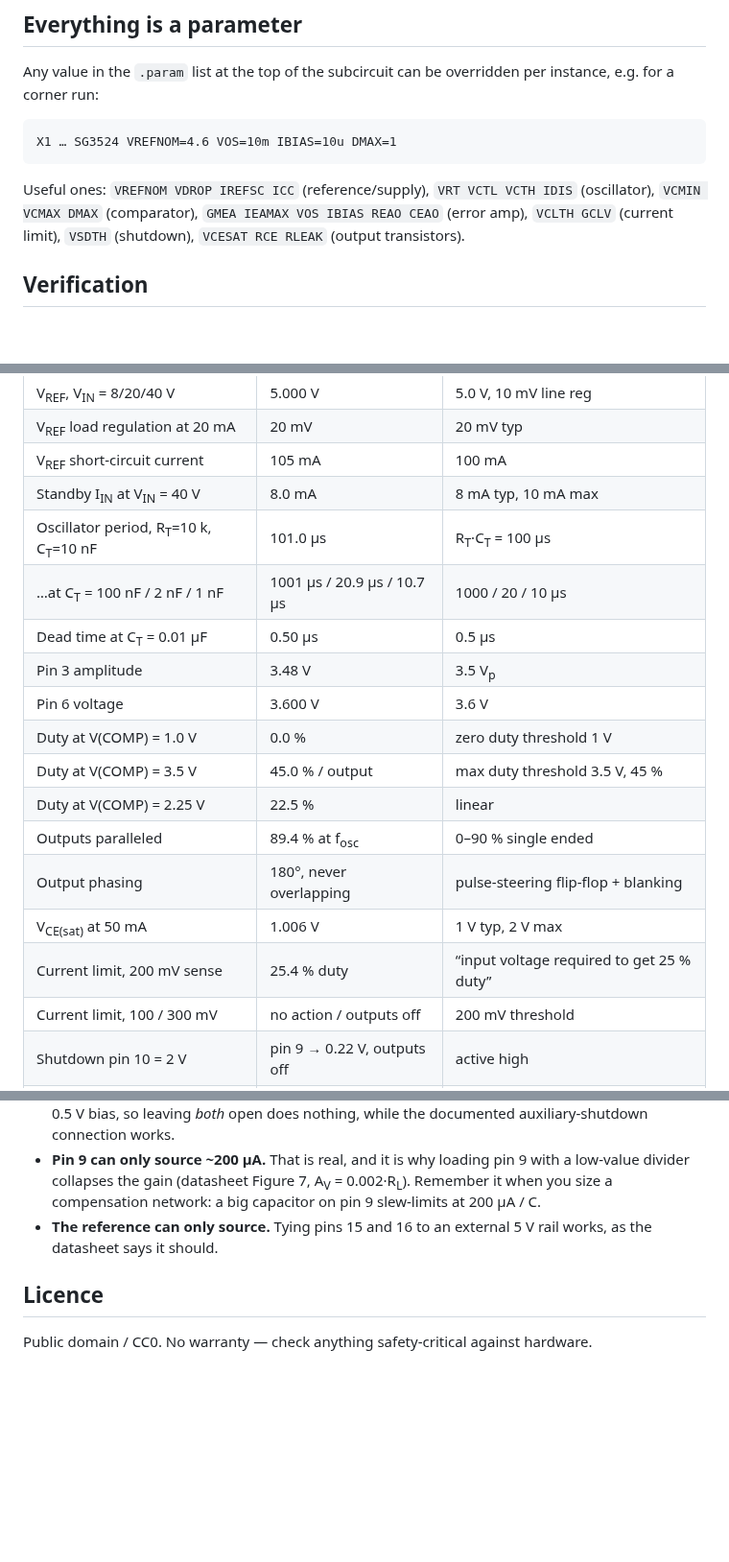
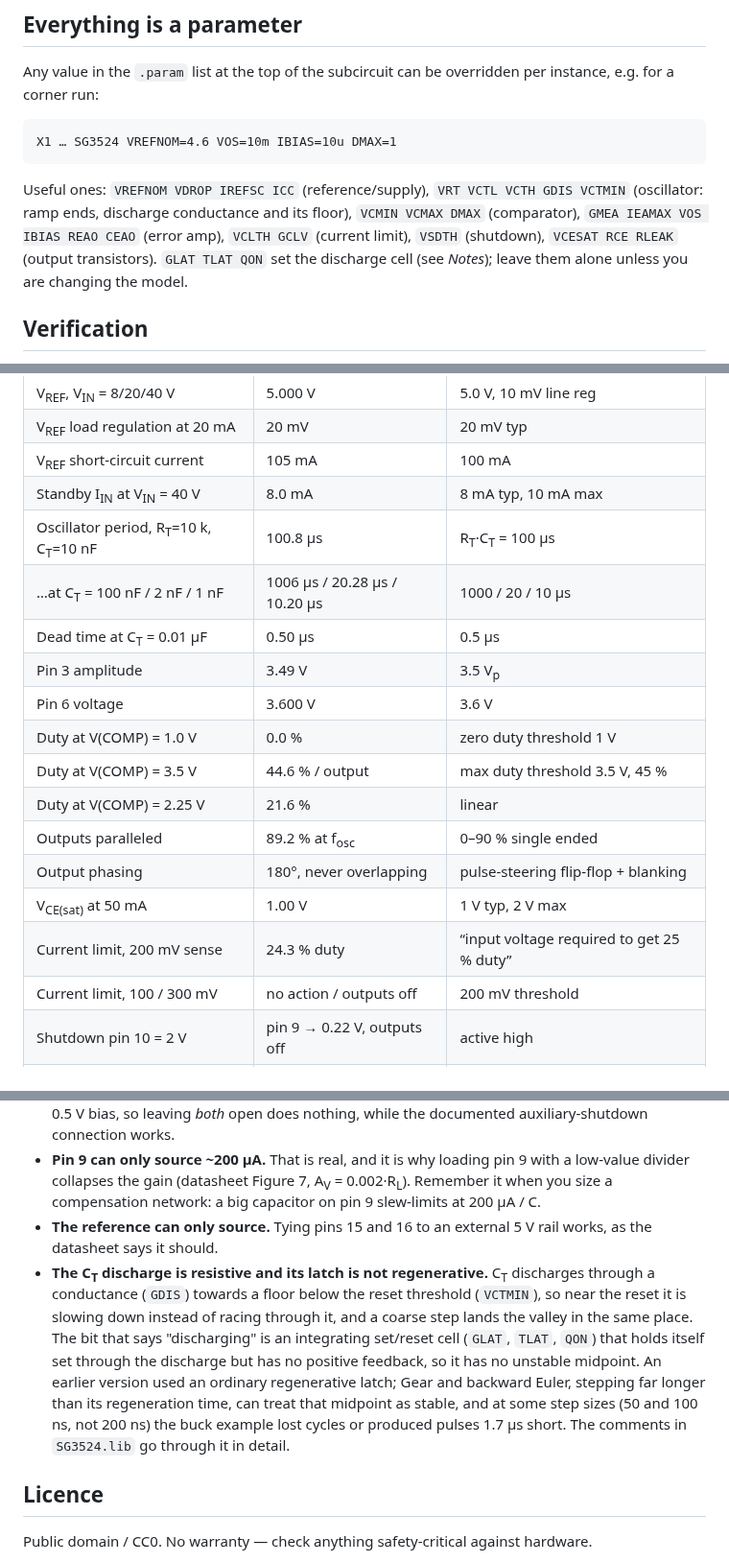
Before and after one commit to nseiC/LTSpice-behavioral-IC-lib, a Markdown page: SG3524/README.md, 3 parts joined by grey strips. Shown at 96% size. GitHub-like rendering; blank space fills up the shorter version.

````diff
--- a/SG3524/README.md
+++ b/SG3524/README.md
@@ -167,9 +169,11 @@ X1 … SG3524 VREFNOM=4.6 VOS=10m IBIAS=10u DMAX=1
 ```
 
 Useful ones: `VREFNOM VDROP IREFSC ICC` (reference/supply), `VRT VCTL VCTH
-IDIS` (oscillator), `VCMIN VCMAX DMAX` (comparator), `GMEA IEAMAX VOS IBIAS
-REAO CEAO` (error amp), `VCLTH GCLV` (current limit), `VSDTH` (shutdown),
-`VCESAT RCE RLEAK` (output transistors).
+GDIS VCTMIN` (oscillator: ramp ends, discharge conductance and its floor),
+`VCMIN VCMAX DMAX` (comparator), `GMEA IEAMAX VOS IBIAS REAO CEAO` (error
+amp), `VCLTH GCLV` (current limit), `VSDTH` (shutdown), `VCESAT RCE RLEAK`
+(output transistors). `GLAT TLAT QON` set the discharge cell (see *Notes*);
+leave them alone unless you are changing the model.
 
 ## Verification
 
@@ -190,18 +194,18 @@ All 30 checks pass. What they pin down:
 | V<sub>REF</sub> load regulation at 20 mA | 20 mV | 20 mV typ |
 | V<sub>REF</sub> short-circuit current | 105 mA | 100 mA |
 | Standby I<sub>IN</sub> at V<sub>IN</sub> = 40 V | 8.0 mA | 8 mA typ, 10 mA max |
-| Oscillator period, R<sub>T</sub>=10 k, C<sub>T</sub>=10 nF | 101.0 µs | R<sub>T</sub>·C<sub>T</sub> = 100 µs |
-| …at C<sub>T</sub> = 100 nF / 2 nF / 1 nF | 1001 µs / 20.9 µs / 10.7 µs | 1000 / 20 / 10 µs |
+| Oscillator period, R<sub>T</sub>=10 k, C<sub>T</sub>=10 nF | 100.8 µs | R<sub>T</sub>·C<sub>T</sub> = 100 µs |
+| …at C<sub>T</sub> = 100 nF / 2 nF / 1 nF | 1006 µs / 20.28 µs / 10.20 µs | 1000 / 20 / 10 µs |
 | Dead time at C<sub>T</sub> = 0.01 µF | 0.50 µs | 0.5 µs |
-| Pin 3 amplitude | 3.48 V | 3.5 V<sub>p</sub> |
+| Pin 3 amplitude | 3.49 V | 3.5 V<sub>p</sub> |
 | Pin 6 voltage | 3.600 V | 3.6 V |
 | Duty at V(COMP) = 1.0 V | 0.0 % | zero duty threshold 1 V |
-| Duty at V(COMP) = 3.5 V | 45.0 % / output | max duty threshold 3.5 V, 45 % |
-| Duty at V(COMP) = 2.25 V | 22.5 % | linear |
-| Outputs paralleled | 89.4 % at f<sub>osc</sub> | 0–90 % single ended |
+| Duty at V(COMP) = 3.5 V | 44.6 % / output | max duty threshold 3.5 V, 45 % |
+| Duty at V(COMP) = 2.25 V | 21.6 % | linear |
+| Outputs paralleled | 89.2 % at f<sub>osc</sub> | 0–90 % single ended |
 | Output phasing | 180°, never overlapping | pulse-steering flip-flop + blanking |
-| V<sub>CE(sat)</sub> at 50 mA | 1.006 V | 1 V typ, 2 V max |
-| Current limit, 200 mV sense | 25.4 % duty | “input voltage required to get 25 % duty” |
+| V<sub>CE(sat)</sub> at 50 mA | 1.00 V | 1 V typ, 2 V max |
+| Current limit, 200 mV sense | 24.3 % duty | “input voltage required to get 25 % duty” |
 | Current limit, 100 / 300 mV | no action / outputs off | 200 mV threshold |
 | Shutdown pin 10 = 2 V | pin 9 → 0.22 V, outputs off | active high |
 | External sync on pin 3 | locks to 80 µs master | sync via pin 3 |
@@ -357,6 +353,18 @@ Read this before trusting a result.
   network: a big capacitor on pin 9 slew-limits at 200 µA / C.
 * **The reference can only source.** Tying pins 15 and 16 to an external 5 V
   rail works, as the datasheet says it should.
+* **The C<sub>T</sub> discharge is resistive and its latch is not
+  regenerative.** C<sub>T</sub> discharges through a conductance (`GDIS`)
+  towards a floor below the reset threshold (`VCTMIN`), so near the reset it
+  is slowing down instead of racing through it, and a coarse step lands the
+  valley in the same place. The bit that says "discharging" is an
+  integrating set/reset cell (`GLAT`, `TLAT`, `QON`) that holds itself set
+  through the discharge but has no positive feedback, so it has no unstable
+  midpoint. An earlier version used an ordinary regenerative latch; Gear and
+  backward Euler, stepping far longer than its regeneration time, can treat
+  that midpoint as stable, and at some step sizes (50 and 100 ns, not 200 ns)
+  the buck example lost cycles or produced pulses 1.7 µs short. The
+  comments in `SG3524.lib` go through it in detail.
 
 ## Licence
 
````
Also changed, not shown: other parts of SG3524/README.md (+36 -42 lines), IR2110/README.md (+15 -14 lines), tools/fra/README.md (+2 -0 lines), IR2110/docs/fra_buck.png, 3 other files.
